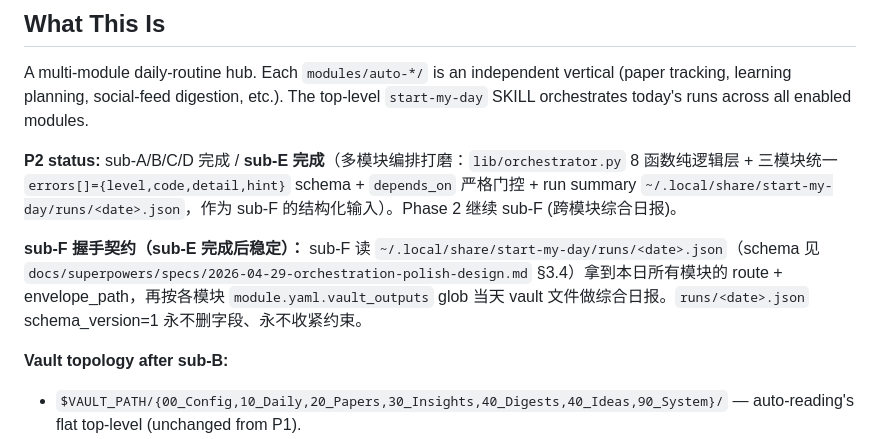
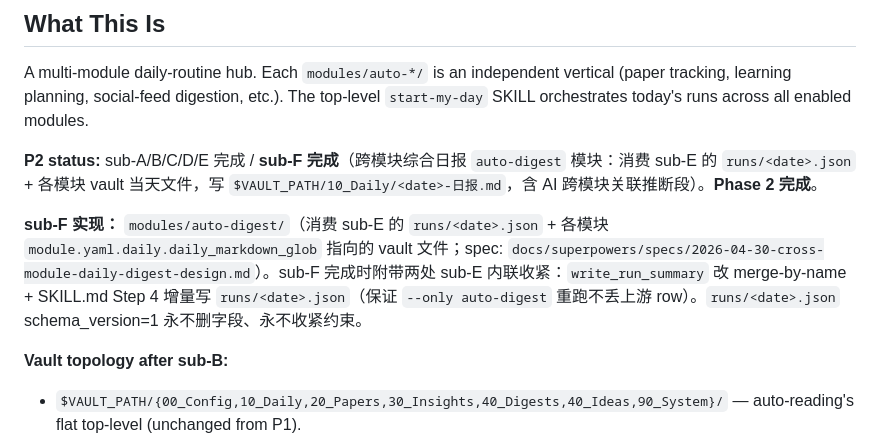
Before and after one commit to w4yne97/my-auto, a Markdown page: CLAUDE.md, the part around the change. Drawn GitHub-style.

Commit message:
docs(sub-F): mark Phase 2 complete in CLAUDE.md
Update P2 status to sub-A→F all done. Replace forward-looking sub-F
handshake preview with pointer to the realized implementation, and
note the two sub-E inline tightenings (write_run_summary merge-by-name
+ SKILL.md incremental write) that landed alongside sub-F.

```diff
--- a/CLAUDE.md
+++ b/CLAUDE.md
@@ -6,9 +6,9 @@ This file provides guidance to Claude Code (claude.ai/code) when working with co
 
 A multi-module daily-routine hub. Each `modules/auto-*/` is an independent vertical (paper tracking, learning planning, social-feed digestion, etc.). The top-level `start-my-day` SKILL orchestrates today's runs across all enabled modules.
 
-**P2 status:** sub-A/B/C/D 完成 / **sub-E 完成**（多模块编排打磨：`lib/orchestrator.py` 8 函数纯逻辑层 + 三模块统一 `errors[]={level,code,detail,hint}` schema + `depends_on` 严格门控 + run summary `~/.local/share/start-my-day/runs/<date>.json`，作为 sub-F 的结构化输入）。Phase 2 继续 sub-F (跨模块综合日报)。
+**P2 status:** sub-A/B/C/D/E 完成 / **sub-F 完成**（跨模块综合日报 `auto-digest` 模块：消费 sub-E 的 `runs/<date>.json` + 各模块 vault 当天文件，写 `$VAULT_PATH/10_Daily/<date>-日报.md`，含 AI 跨模块关联推断段）。**Phase 2 完成**。
 
-**sub-F 握手契约（sub-E 完成后稳定）：** sub-F 读 `~/.local/share/start-my-day/runs/<date>.json`（schema 见 `docs/superpowers/specs/2026-04-29-orchestration-polish-design.md` §3.4）拿到本日所有模块的 route + envelope_path，再按各模块 `module.yaml.vault_outputs` glob 当天 vault 文件做综合日报。`runs/<date>.json` schema_version=1 永不删字段、永不收紧约束。
+**sub-F 实现：** `modules/auto-digest/`（消费 sub-E 的 `runs/<date>.json` + 各模块 `module.yaml.daily.daily_markdown_glob` 指向的 vault 文件；spec: `docs/superpowers/specs/2026-04-30-cross-module-daily-digest-design.md`）。sub-F 完成时附带两处 sub-E 内联收紧：`write_run_summary` 改 merge-by-name + SKILL.md Step 4 增量写 `runs/<date>.json`（保证 `--only auto-digest` 重跑不丢上游 row）。`runs/<date>.json` schema_version=1 永不删字段、永不收紧约束。
 
 **Vault topology after sub-B:**
 
```
